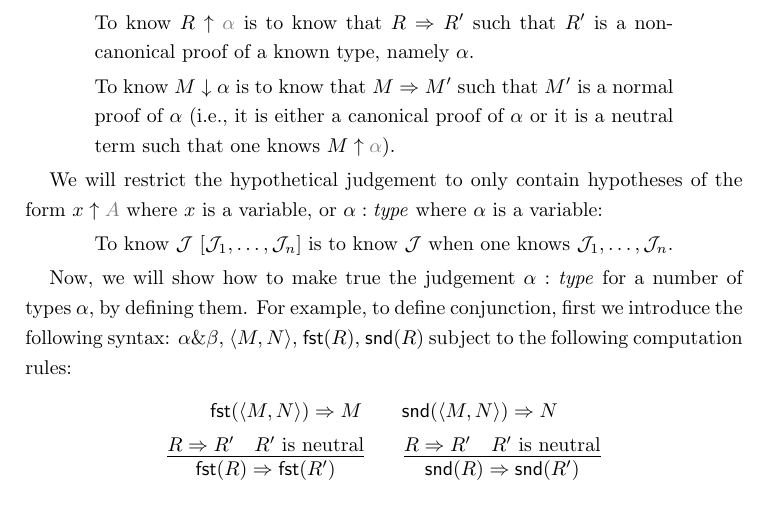
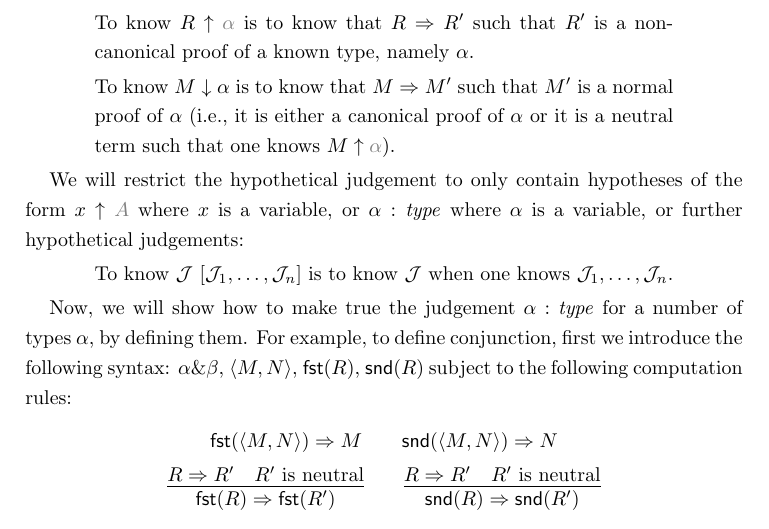
Before and after one commit to bts/type-theory-and-its-meaning-explanations, a LaTeX paper (main.tex): part of page 10 of 10, cut so that both start at the same text. Compiled offline with pdfLaTeX.

Commit message:
Clarify syntax of LF-level hypothetical judgement

```diff
--- a/main.tex
+++ b/main.tex
@@ -620,7 +620,8 @@ Then the typing judgements are given:
 \end{quote}
 
 We will restrict the hypothetical judgement to only contain hypotheses of the
-form \infers{x}{A} where $x$ is a variable, or \type\alpha\ where $\alpha$ is a variable:
+form \infers{x}{A} where $x$ is a variable, or \type\alpha\ where $\alpha$ is a
+variable, or further hypothetical judgements:
 \begin{quote}
   To know
   \lfhyp{\mathcal{J}}{\mathcal{J}_1,\dots,\mathcal{J}_n} is
```
Also changed, not shown: main.pdf.
